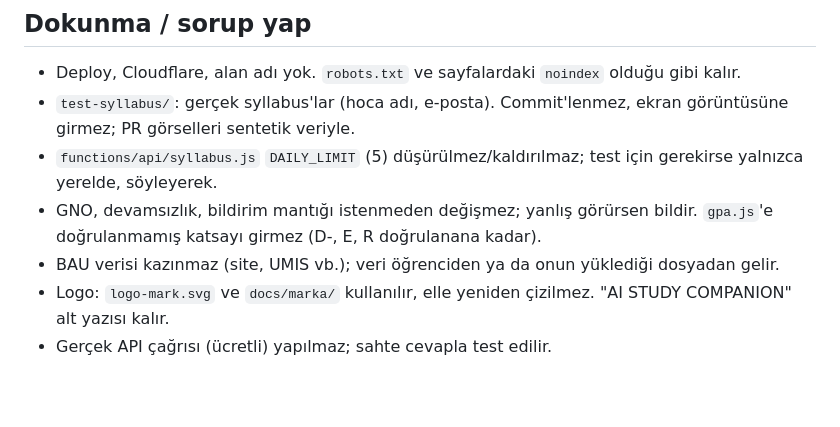
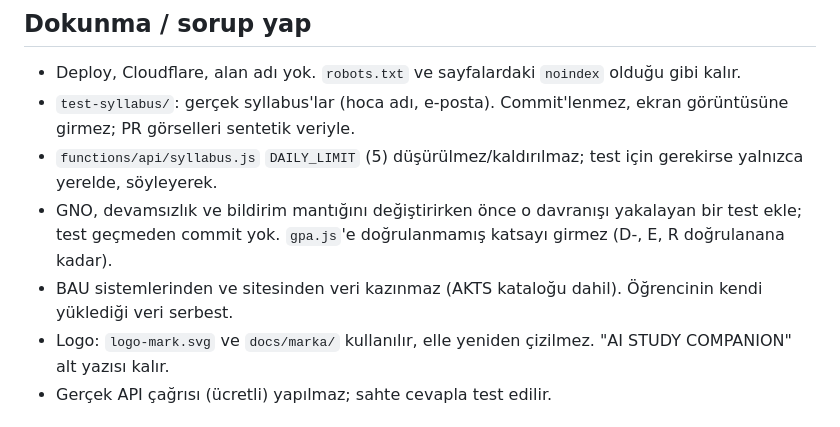
Before and after one commit to erim-cmd/kpr-cgw8njug, a Markdown page: CLAUDE.md, the part around the change. Drawn GitHub-style; blank space fills up the shorter version.

Commit message:
CLAUDE.md: BAU kazıma ve GNO test kuralı yeni metinle (2b1f929'da eksik kalan düzenleme)
Co-Authored-By: Claude Opus 5.5 <noreply@anthropic.com>

```diff
--- a/CLAUDE.md
+++ b/CLAUDE.md
@@ -7,8 +7,8 @@ AGENTS.md eklenirse: biri güncellenince diğeri de güncellenir.
 - Deploy, Cloudflare, alan adı yok. `robots.txt` ve sayfalardaki `noindex` olduğu gibi kalır.
 - `test-syllabus/`: gerçek syllabus'lar (hoca adı, e-posta). Commit'lenmez, ekran görüntüsüne girmez; PR görselleri sentetik veriyle.
 - `functions/api/syllabus.js` `DAILY_LIMIT` (5) düşürülmez/kaldırılmaz; test için gerekirse yalnızca yerelde, söyleyerek.
-- GNO, devamsızlık, bildirim mantığı istenmeden değişmez; yanlış görürsen bildir. `gpa.js`'e doğrulanmamış katsayı girmez (D-, E, R doğrulanana kadar).
-- BAU verisi kazınmaz (site, UMIS vb.); veri öğrenciden ya da onun yüklediği dosyadan gelir.
+- GNO, devamsızlık ve bildirim mantığını değiştirirken önce o davranışı yakalayan bir test ekle; test geçmeden commit yok. `gpa.js`'e doğrulanmamış katsayı girmez (D-, E, R doğrulanana kadar).
+- BAU sistemlerinden ve sitesinden veri kazınmaz (AKTS kataloğu dahil). Öğrencinin kendi yüklediği veri serbest.
 - Logo: `logo-mark.svg` ve `docs/marka/` kullanılır, elle yeniden çizilmez. "AI STUDY COMPANION" alt yazısı kalır.
 - Gerçek API çağrısı (ücretli) yapılmaz; sahte cevapla test edilir.
 
```
